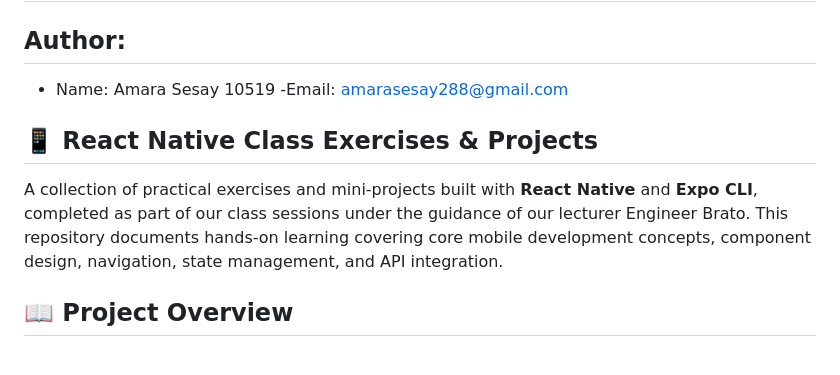
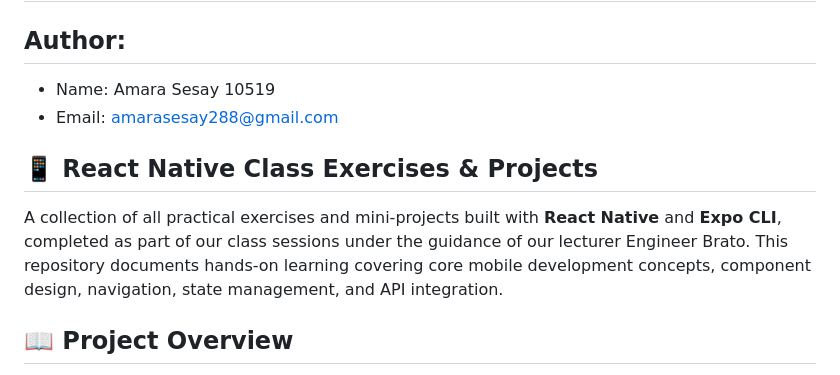
Before and after one commit to AmaraSesay519/MOBILE_APP_DEVELOPMENT_ALL_EXCERCISES, a Markdown page: README.md, the part around the change. Drawn GitHub-style.

Commit message:
I Modify Author Info

```diff
--- a/README.md
+++ b/README.md
@@ -2,11 +2,11 @@
 
 ## Author:
 - Name: Amara Sesay 10519
--Email: amarasesay288@gmail.com
+- Email: amarasesay288@gmail.com
 
 ## 📱 React Native Class Exercises & Projects
 
-A collection of practical exercises and mini-projects built with **React Native** and **Expo CLI**, completed as part of our class sessions under the guidance of our lecturer Engineer Brato. This repository documents hands-on learning covering core mobile development concepts, component design, navigation, state management, and API integration.
+A collection of all practical exercises and mini-projects built with **React Native** and **Expo CLI**, completed as part of our class sessions under the guidance of our lecturer Engineer Brato. This repository documents hands-on learning covering core mobile development concepts, component design, navigation, state management, and API integration.
 
 
 
```
